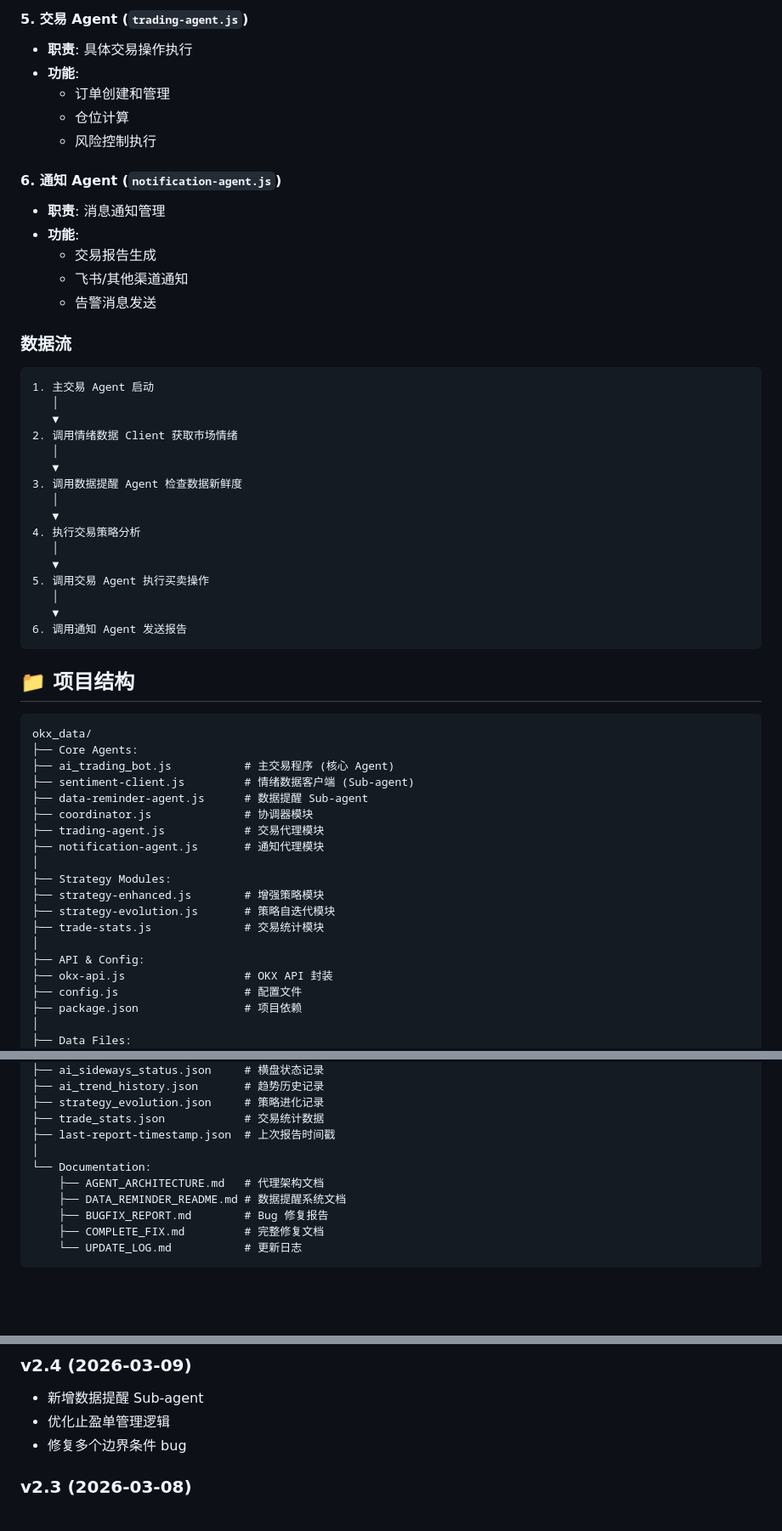
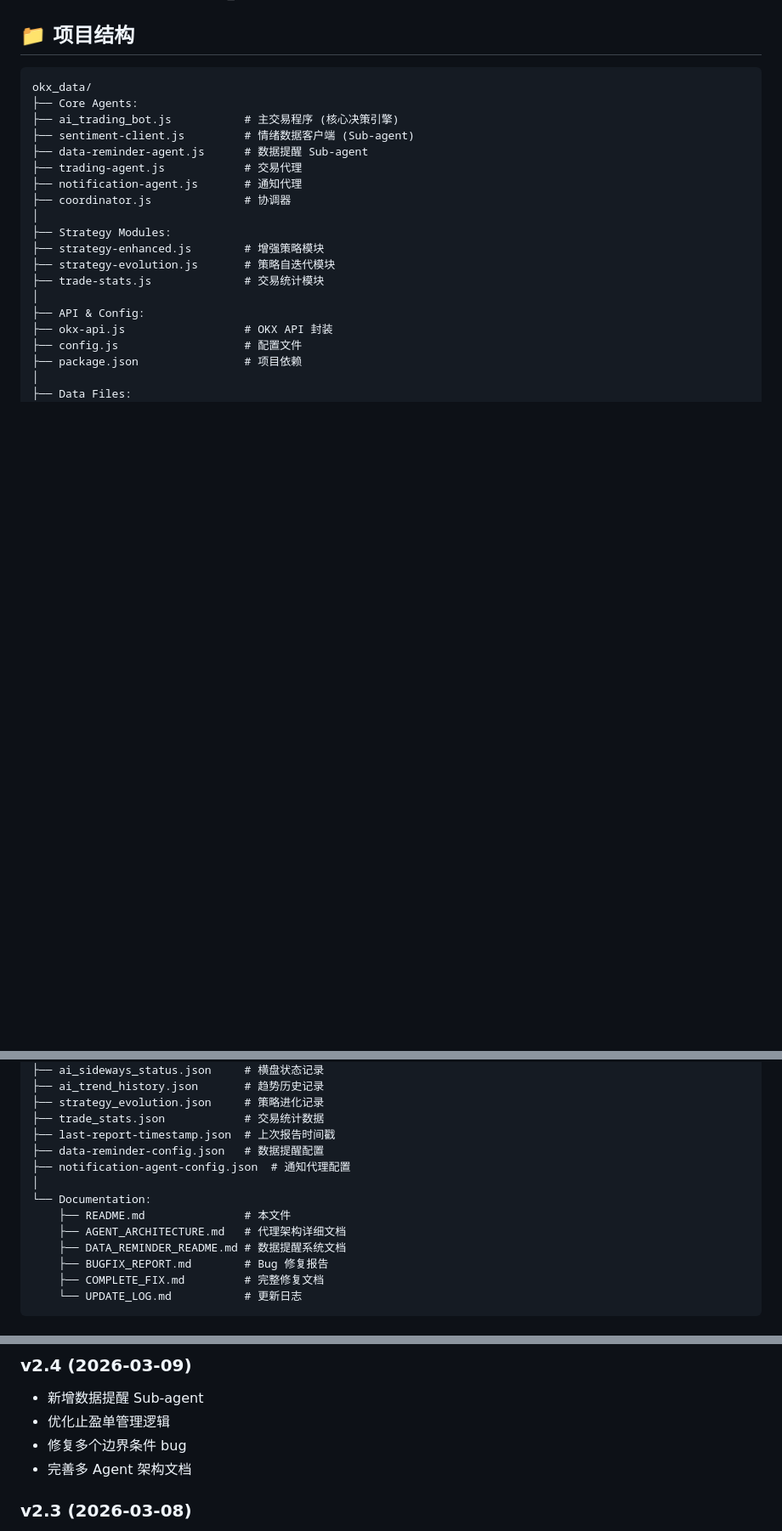
Before and after one commit to szyellow/crypto-trading-bot, a Markdown page: okx_data/README.md, 3 parts joined by grey strips. Shown at 85% size. Rendered like a GitHub page; blank space fills up the shorter version.

````diff
--- a/okx_data/README.md
+++ b/okx_data/README.md
@@ -104,49 +68,14 @@
-#### 5. 交易 Agent (`trading-agent.js`)
-- **职责**: 具体交易操作执行
-- **功能**:
-  - 订单创建和管理
-  - 仓位计算
-  - 风险控制执行
-
-#### 6. 通知 Agent (`notification-agent.js`)
-- **职责**: 消息通知管理
-- **功能**:
-  - 交易报告生成
-  - 飞书/其他渠道通知
-  - 告警消息发送
-
-### 数据流
-
-```
-1. 主交易 Agent 启动
-   │
-   ▼
-2. 调用情绪数据 Client 获取市场情绪
-   │
-   ▼
-3. 调用数据提醒 Agent 检查数据新鲜度
-   │
-   ▼
-4. 执行交易策略分析
-   │
-   ▼
-5. 调用交易 Agent 执行买卖操作
-   │
-   ▼
-6. 调用通知 Agent 发送报告
-```
-
 ## 📁 项目结构
 
 ```
 okx_data/
 ├── Core Agents:
-├── ai_trading_bot.js           # 主交易程序 (核心 Agent)
+├── ai_trading_bot.js           # 主交易程序 (核心决策引擎)
 ├── sentiment-client.js         # 情绪数据客户端 (Sub-agent)
 ├── data-reminder-agent.js      # 数据提醒 Sub-agent
-├── coordinator.js              # 协调器模块
-├── trading-agent.js            # 交易代理模块
-├── notification-agent.js       # 通知代理模块
+├── trading-agent.js            # 交易代理
+├── notification-agent.js       # 通知代理
+├── coordinator.js              # 协调器
 │
 ├── Strategy Modules:
 ├── strategy-enhanced.js        # 增强策略模块
@@ -166,9 +95,12 @@ okx_data/
 ├── strategy_evolution.json     # 策略进化记录
 ├── trade_stats.json            # 交易统计数据
 ├── last-report-timestamp.json  # 上次报告时间戳
+├── data-reminder-config.json   # 数据提醒配置
+├── notification-agent-config.json  # 通知代理配置
 │
 └── Documentation:
-    ├── AGENT_ARCHITECTURE.md   # 代理架构文档
+    ├── README.md               # 本文件
+    ├── AGENT_ARCHITECTURE.md   # 代理架构详细文档
     ├── DATA_REMINDER_README.md # 数据提醒系统文档
     ├── BUGFIX_REPORT.md        # Bug 修复报告
     ├── COMPLETE_FIX.md         # 完整修复文档
@@ -264,6 +196,7 @@ rm EMERGENCY_STOP.flag
 - 新增数据提醒 Sub-agent
 - 优化止盈单管理逻辑
 - 修复多个边界条件 bug
+- 完善多 Agent 架构文档
 
 ### v2.3 (2026-03-08)
 - 新增 CoinGecko 情绪数据集成
````
Also changed, not shown: other parts of okx_data/README.md (+38 -74 lines).
